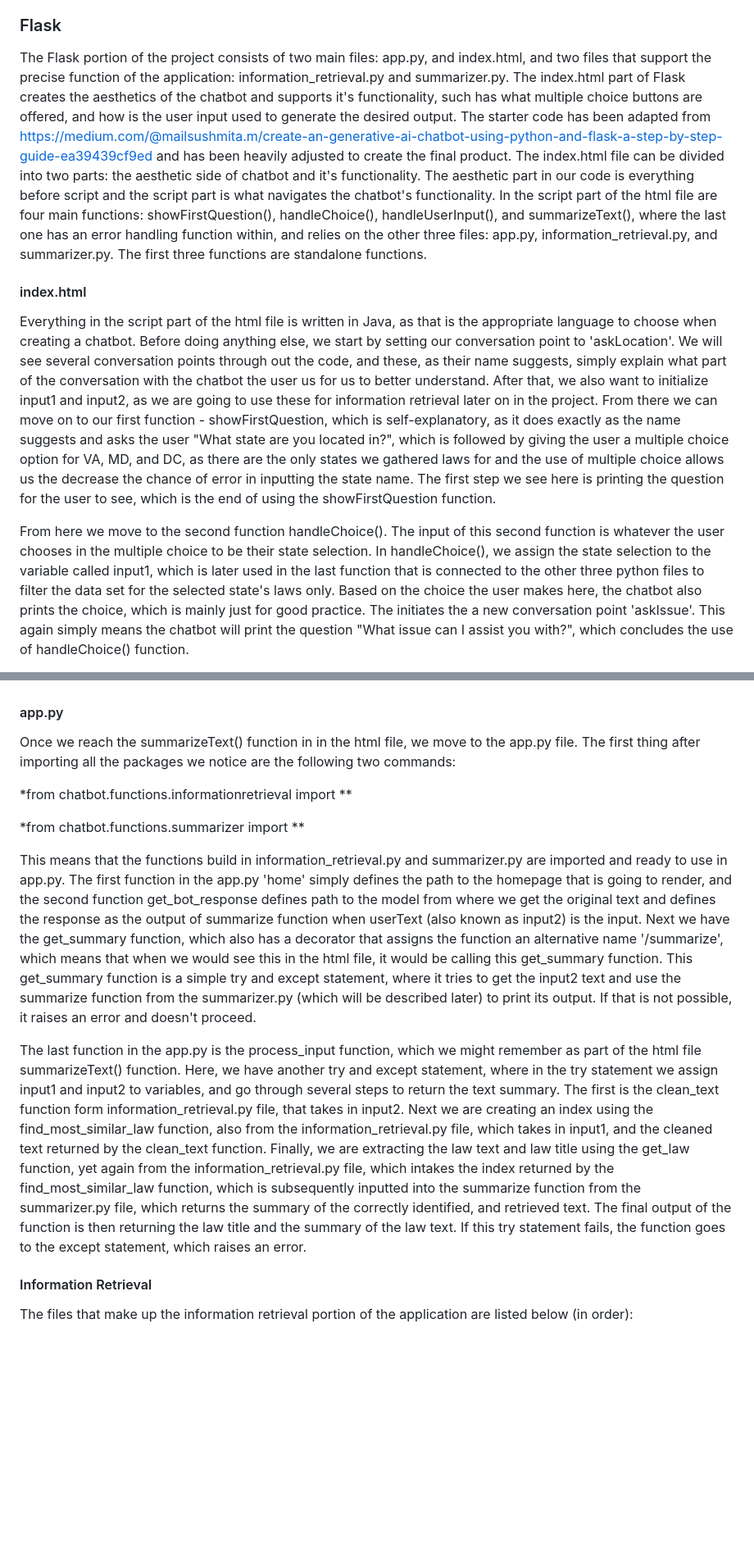
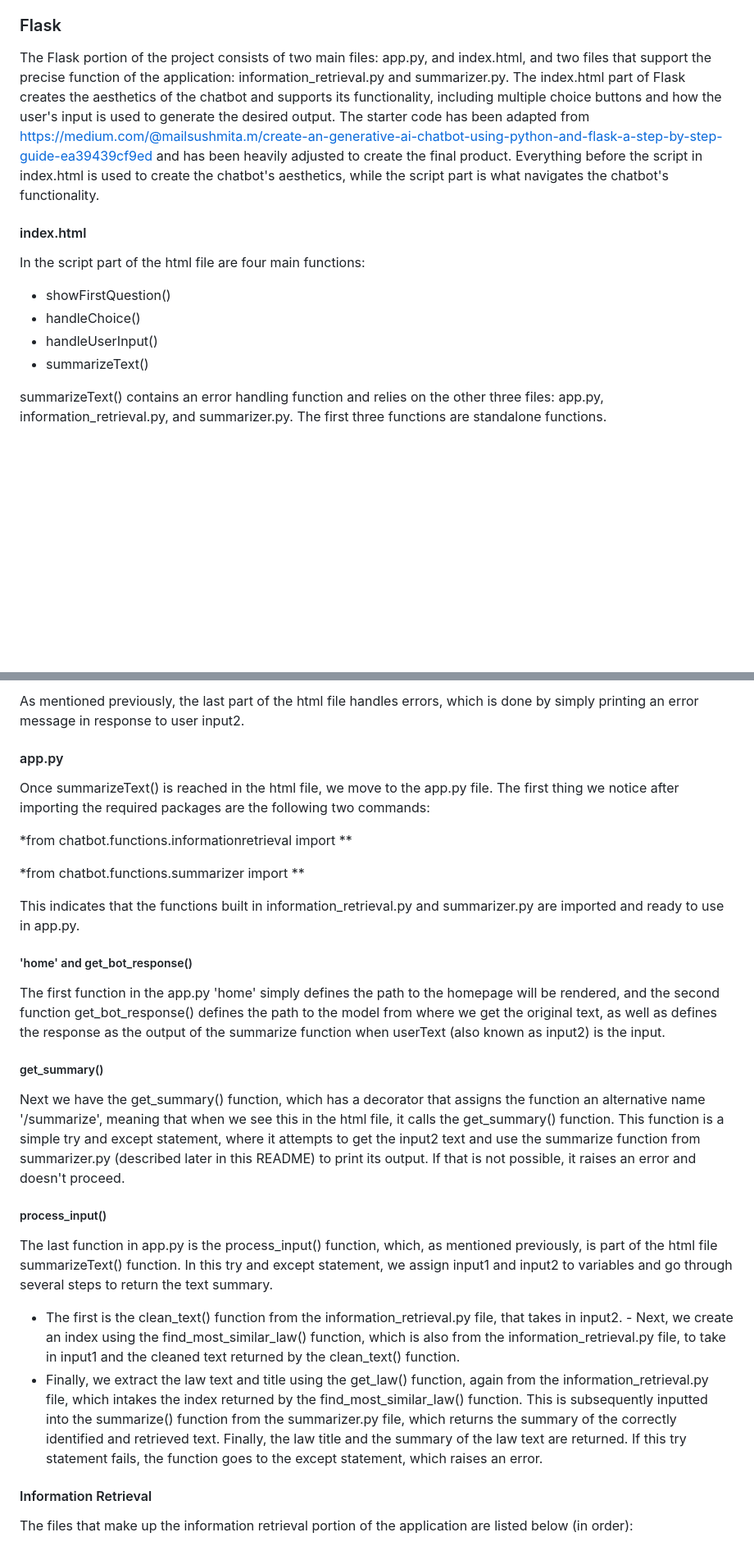
Before and after one commit to sonalidabhi99/5400-final-project, a Markdown page: README.md, 2 parts joined by grey strips. Shown at 82% size. GitHub-like rendering; blank space fills up the shorter version.

Commit message:
index.html and app.py readme updates

```diff
--- a/README.md
+++ b/README.md
@@ -26,11 +26,15 @@ The files that make up the data gathering and cleaning portion of the applicatio
 
 ### Flask
 
-The Flask portion of the project consists of two main files: app.py, and index.html, and two files that support the precise function of the application: information_retrieval.py and summarizer.py. The index.html part of Flask creates the aesthetics of the chatbot and supports it's functionality, such has what multiple choice buttons are offered, and how is the user input used to generate the desired output. The starter code has been adapted from https://medium.com/@mailsushmita.m/create-an-generative-ai-chatbot-using-python-and-flask-a-step-by-step-guide-ea39439cf9ed and has been heavily adjusted to create the final product. The index.html file can be divided into two parts: the aesthetic side of chatbot and it's functionality. The aesthetic part in our code is everything before script and the script part is what navigates the chatbot's functionality. In the script part of the html file are four main functions: showFirstQuestion(), handleChoice(), handleUserInput(), and summarizeText(), where the last one has an error handling function within, and relies on the other three files: app.py, information_retrieval.py, and summarizer.py. The first three functions are standalone functions.
+The Flask portion of the project consists of two main files: app.py, and index.html, and two files that support the precise function of the application: information_retrieval.py and summarizer.py. The index.html part of Flask creates the aesthetics of the chatbot and supports its functionality, including multiple choice buttons and how the user's input is used to generate the desired output. The starter code has been adapted from https://medium.com/@mailsushmita.m/create-an-generative-ai-chatbot-using-python-and-flask-a-step-by-step-guide-ea39439cf9ed and has been heavily adjusted to create the final product. Everything before the script in index.html is used to create the chatbot's aesthetics, while the script part is what navigates the chatbot's functionality.
 
 #### index.html
 
-Everything in the script part of the html file is written in Java, as that is the appropriate language to choose when creating a chatbot. Before doing anything else, we start by setting our conversation point to 'askLocation'. We will see several conversation points through out the code, and these, as their name suggests, simply explain what part of the conversation with the chatbot the user us for us to better understand. After that, we also want to initialize input1 and input2, as we are going to use these for information retrieval later on in the project. From there we can move on to our first function - showFirstQuestion, which is self-explanatory, as it does exactly as the name suggests and asks the user "What state are you located in?", which is followed by giving the user a multiple choice option for VA, MD, and DC, as there are the only states we gathered laws for and the use of multiple choice allows us the decrease the chance of error in inputting the state name. The first step we see here is printing the question for the user to see, which is the end of using the showFirstQuestion function.
+In the script part of the html file are four main functions:
+- showFirstQuestion()
+- handleChoice()
+- handleUserInput()
+- summarizeText()
 
-From here we move to the second function handleChoice(). The input of this second function is whatever the user chooses in the multiple choice to be their state selection. In handleChoice(), we assign the state selection to the variable called input1, which is later used in the last function that is connected to the other three python files to filter the data set for the selected state's laws only. Based on the choice the user makes here, the chatbot also prints the choice, which is mainly just for good practice. The initiates the a new conversation point 'askIssue'. This again simply means the chatbot will print the question "What issue can I assist you with?", which concludes the use of handleChoice() function.
+summarizeText() contains an error handling function and relies on the other three files: app.py, information_retrieval.py, and summarizer.py. The first three functions are standalone functions.
 
@@ -38,15 +57,28 @@ This third function handleUserInput() firstly creates a variable called rawText,
+As mentioned previously, the last part of the html file handles errors, which is done by simply printing an error message in response to user input2.
 
 #### app.py
 
-Once we reach the summarizeText() function in in the html file, we move to the app.py file. The first thing after importing all the packages we notice are the following two commands:
+Once summarizeText() is reached in the html file, we move to the app.py file. The first thing we notice after importing the required packages are the following two commands:
 
 \*from chatbot.functions.informationretrieval import \*\*
 
 \*from chatbot.functions.summarizer import \*\*
 
-This means that the functions build in information_retrieval.py and summarizer.py are imported and ready to use in app.py. The first function in the app.py 'home' simply defines the path to the homepage that is going to render, and the second function get_bot_response defines path to the model from where we get the original text and defines the response as the output of summarize function when userText (also known as input2) is the input. Next we have the get_summary function, which also has a decorator that assigns the function an alternative name '/summarize', which means that when we would see this in the html file, it would be calling this get_summary function. This get_summary function is a simple try and except statement, where it tries to get the input2 text and use the summarize function from the summarizer.py (which will be described later) to print its output. If that is not possible, it raises an error and doesn't proceed.
+This indicates that the functions built in information_retrieval.py and summarizer.py are imported and ready to use in app.py.
 
-The last function in the app.py is the process_input function, which we might remember as part of the html file summarizeText() function. Here, we have another try and except statement, where in the try statement we assign input1 and input2 to variables, and go through several steps to return the text summary. The first is the clean_text function form information_retrieval.py file, that takes in input2. Next we are creating an index using the find_most_similar_law function, also from the information_retrieval.py file, which takes in input1, and the cleaned text returned by the clean_text function. Finally, we are extracting the law text and law title using the get_law function, yet again from the information_retrieval.py file, which intakes the index returned by the find_most_similar_law function, which is subsequently inputted into the summarize function from the summarizer.py file, which returns the summary of the correctly identified, and retrieved text. The final output of the function is then returning the law title and the summary of the law text. If this try statement fails, the function goes to the except statement, which raises an error.
+##### 'home' and get_bot_response()
+
+The first function in the app.py 'home' simply defines the path to the homepage will be rendered, and the second function get_bot_response() defines the path to the model from where we get the original text, as well as defines the response as the output of the summarize function when userText (also known as input2) is the input.
+
+##### get_summary()
+
+Next we have the get_summary() function, which has a decorator that assigns the function an alternative name '/summarize', meaning that when we see this in the html file, it calls the get_summary() function. This function is a simple try and except statement, where it attempts to get the input2 text and use the summarize function from summarizer.py (described later in this README) to print its output. If that is not possible, it raises an error and doesn't proceed.
+
+##### process_input()
+
+The last function in app.py is the process_input() function, which, as mentioned previously, is part of the html file summarizeText() function. In this try and except statement, we assign input1 and input2 to variables and go through several steps to return the text summary.
+- The first is the clean_text() function from the information_retrieval.py file, that takes in input2. - Next, we create an index using the find_most_similar_law() function, which is also from the information_retrieval.py file, to take in input1 and the cleaned text returned by the clean_text() function.
+- Finally, we extract the law text and title using the get_law() function, again from the information_retrieval.py file, which intakes the index returned by the find_most_similar_law() function. This is subsequently inputted into the summarize() function from the summarizer.py file, which returns the summary of the correctly identified and retrieved text. Finally, the law title and the summary of the law text are returned. If this try statement fails, the function goes to the except statement, which raises an error.
 
 #### Information Retrieval
 
```
Also changed, not shown: other parts of README.md (+17 -2 lines).
